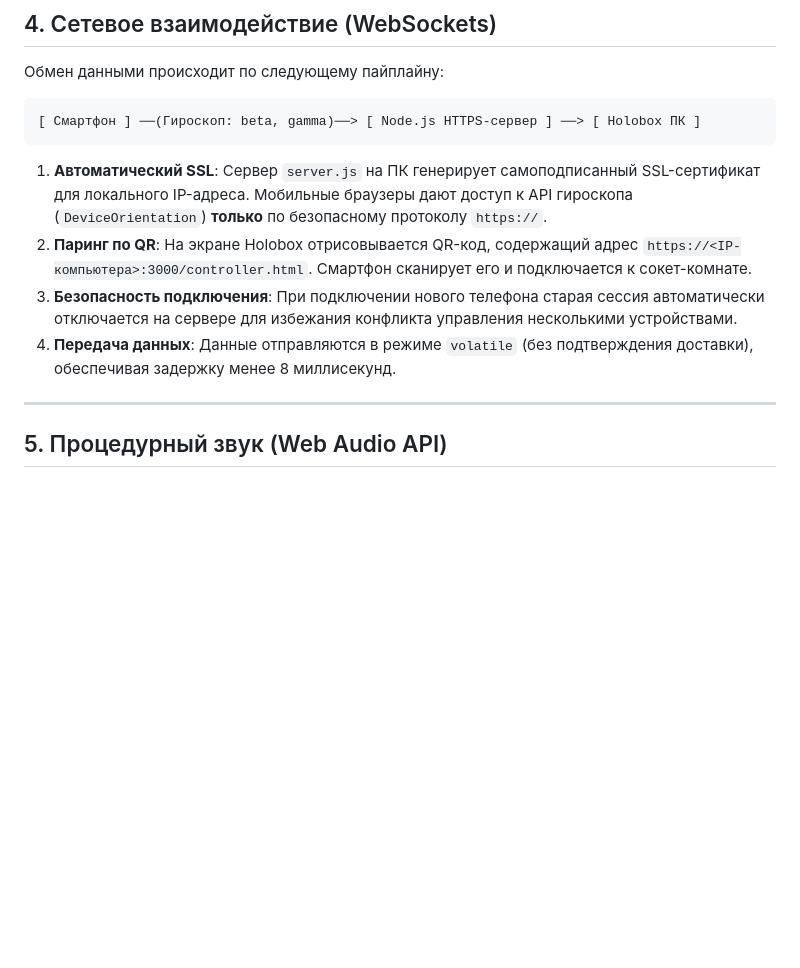
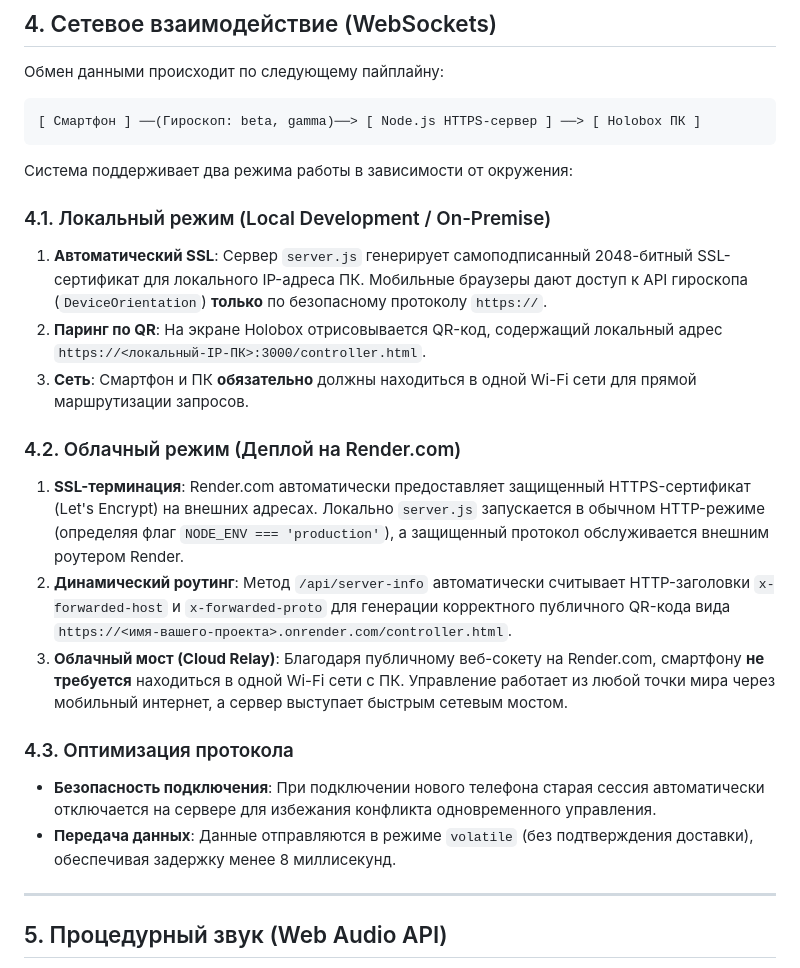
Before and after one commit to romapromo1/phone-gyro-control, a Markdown page: PROJECT_GUIDE.md, the part around the change. Drawn GitHub-style; blank space fills up the shorter version.

Commit message:
docs: Add local vs Render.com deploy mode comparison to PROJECT_GUIDE.md

````diff
--- a/PROJECT_GUIDE.md
+++ b/PROJECT_GUIDE.md
@@ -103,10 +103,21 @@ while (physicsAccumulator >= PHYSICS_TIMESTEP) {
 [ Смартфон ] ──(Гироскоп: beta, gamma)──> [ Node.js HTTPS-сервер ] ──> [ Holobox ПК ]
 ```
 
-1. **Автоматический SSL**: Сервер `server.js` на ПК генерирует самоподписанный SSL-сертификат для локального IP-адреса. Мобильные браузеры дают доступ к API гироскопа (`DeviceOrientation`) **только** по безопасному протоколу `https://`.
-2. **Паринг по QR**: На экране Holobox отрисовывается QR-код, содержащий адрес `https://<IP-компьютера>:3000/controller.html`. Смартфон сканирует его и подключается к сокет-комнате.
-3. **Безопасность подключения**: При подключении нового телефона старая сессия автоматически отключается на сервере для избежания конфликта управления несколькими устройствами.
-4. **Передача данных**: Данные отправляются в режиме `volatile` (без подтверждения доставки), обеспечивая задержку менее 8 миллисекунд.
+Система поддерживает два режима работы в зависимости от окружения:
+
+### 4.1. Локальный режим (Local Development / On-Premise)
+1. **Автоматический SSL**: Сервер `server.js` генерирует самоподписанный 2048-битный SSL-сертификат для локального IP-адреса ПК. Мобильные браузеры дают доступ к API гироскопа (`DeviceOrientation`) **только** по безопасному протоколу `https://`.
+2. **Паринг по QR**: На экране Holobox отрисовывается QR-код, содержащий локальный адрес `https://<локальный-IP-ПК>:3000/controller.html`.
+3. **Сеть**: Смартфон и ПК **обязательно** должны находиться в одной Wi-Fi сети для прямой маршрутизации запросов.
+
+### 4.2. Облачный режим (Деплой на Render.com)
+1. **SSL-терминация**: Render.com автоматически предоставляет защищенный HTTPS-сертификат (Let's Encrypt) на внешних адресах. Локально `server.js` запускается в обычном HTTP-режиме (определяя флаг `NODE_ENV === 'production'`), а защищенный протокол обслуживается внешним роутером Render.
+2. **Динамический роутинг**: Метод `/api/server-info` автоматически считывает HTTP-заголовки `x-forwarded-host` и `x-forwarded-proto` для генерации корректного публичного QR-кода вида `https://<имя-вашего-проекта>.onrender.com/controller.html`.
+3. **Облачный мост (Cloud Relay)**: Благодаря публичному веб-сокету на Render.com, смартфону **не требуется** находиться в одной Wi-Fi сети с ПК. Управление работает из любой точки мира через мобильный интернет, а сервер выступает быстрым сетевым мостом.
+
+### 4.3. Оптимизация протокола
+* **Безопасность подключения**: При подключении нового телефона старая сессия автоматически отключается на сервере для избежания конфликта одновременного управления.
+* **Передача данных**: Данные отправляются в режиме `volatile` (без подтверждения доставки), обеспечивая задержку менее 8 миллисекунд.
 
 ---
 
````
